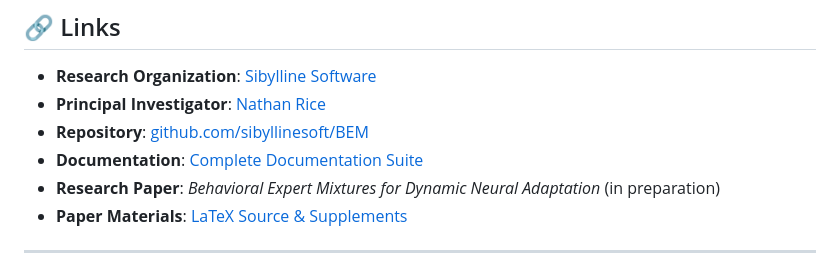
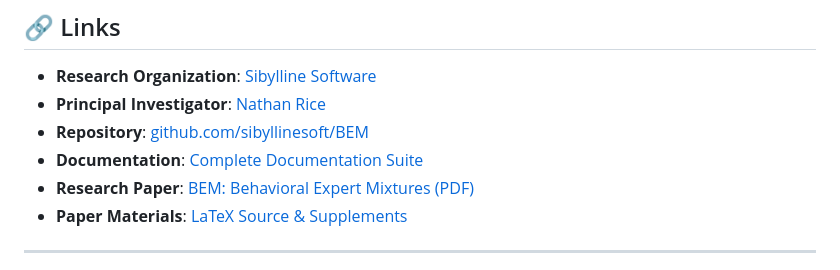
Before and after one commit to sibyllinesoft/BEM, a Markdown page: README.md, the part around the change. Rendered like a GitHub page.

Commit message:
Update README with direct link to research paper PDF
- Added direct link to paper.pdf for immediate access
- Removed 'in preparation' status since paper is now built and available
- Link points to: archive/paper/paper.pdf on GitHub

```diff
--- a/README.md
+++ b/README.md
@@ -476,7 +476,7 @@ If you use BEM in your research, please cite:
 - **Principal Investigator**: [Nathan Rice](https://github.com/nathanrice)
 - **Repository**: [github.com/sibyllinesoft/BEM](https://github.com/sibyllinesoft/BEM)
 - **Documentation**: [Complete Documentation Suite](docs/)
-- **Research Paper**: *Behavioral Expert Mixtures for Dynamic Neural Adaptation* (in preparation)
+- **Research Paper**: [BEM: Behavioral Expert Mixtures (PDF)](archive/paper/paper.pdf)
 - **Paper Materials**: [LaTeX Source & Supplements](archive/paper/)
 
 ---
```
